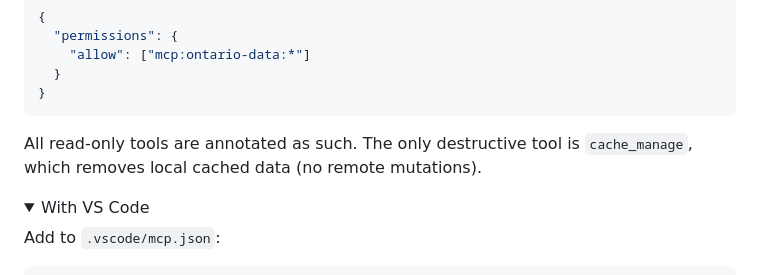
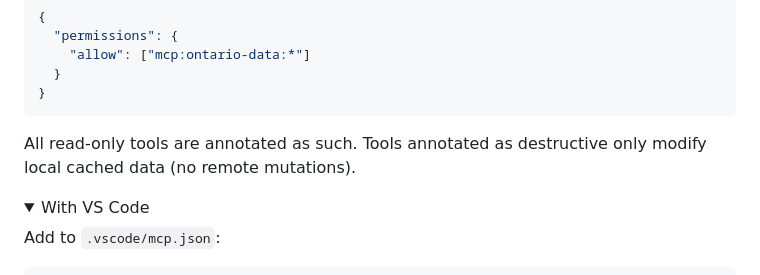
Before and after one commit to sprine/ontario-data-mcp, a Markdown page: README.md, the part around the change. Drawn GitHub-style; folded sections open.

Commit message:
Generalize destructive tool claim in README
Stop claiming cache_manage is "the only destructive tool" since
refresh_cache is also DESTRUCTIVE. Use a general statement that
won't drift as tools are added or removed.

Co-Authored-By: Claude Opus 4.6 <noreply@anthropic.com>

````diff
--- a/README.md
+++ b/README.md
@@ -46,7 +46,7 @@ To auto-approve all tool calls (no confirmation prompts), add to your Claude Cod
 }
 ```
 
-All read-only tools are annotated as such. The only destructive tool is `cache_manage`, which removes local cached data (no remote mutations).
+All read-only tools are annotated as such. Tools annotated as destructive only modify local cached data (no remote mutations).
 
 <details>
   <summary>With VS Code</summary>
````
